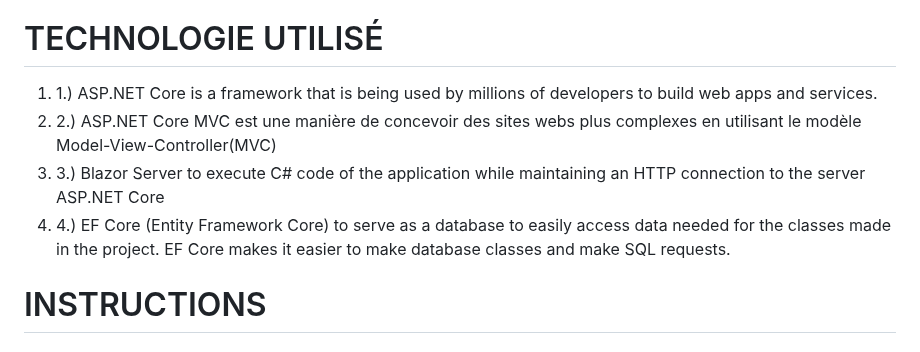
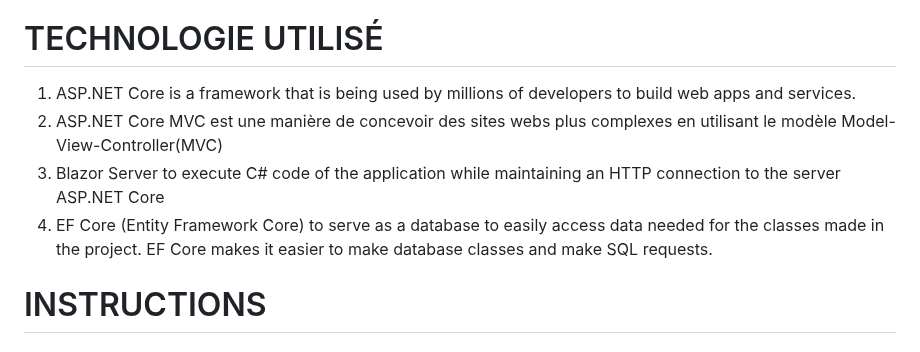
Before and after one commit to ProximitySaver/LSProto, a Markdown page: README.md, the part around the change. Rendered like a GitHub page.

Commit message:
Fixation des listes dans README.md

```diff
--- a/README.md
+++ b/README.md
@@ -4,10 +4,10 @@ Ce projet est concu pour le stage avec l'objectif de servir comme un prototype s
 
 # TECHNOLOGIE UTILISÉ
 <ol>
-  <li>1.) ASP.NET Core is a framework that is being used by millions of developers to build web apps and services. </li>
-  <li>2.) ASP.NET Core MVC est une manière de concevoir des sites webs plus complexes en utilisant le modèle Model-View-Controller(MVC)</li>
-  <li>3.) Blazor Server to execute C# code of the application while maintaining an HTTP connection to the server ASP.NET Core</li>
-  <li>4.) EF Core (Entity Framework Core) to serve as a database to easily access data needed for the classes made in the project. EF Core makes it easier to make database classes and make SQL requests.</li>
+  <li>ASP.NET Core is a framework that is being used by millions of developers to build web apps and services. </li>
+  <li>ASP.NET Core MVC est une manière de concevoir des sites webs plus complexes en utilisant le modèle Model-View-Controller(MVC)</li>
+  <li>Blazor Server to execute C# code of the application while maintaining an HTTP connection to the server ASP.NET Core</li>
+  <li>EF Core (Entity Framework Core) to serve as a database to easily access data needed for the classes made in the project. EF Core makes it easier to make database classes and make SQL requests.</li>
 </ol>
 
 # INSTRUCTIONS
```
